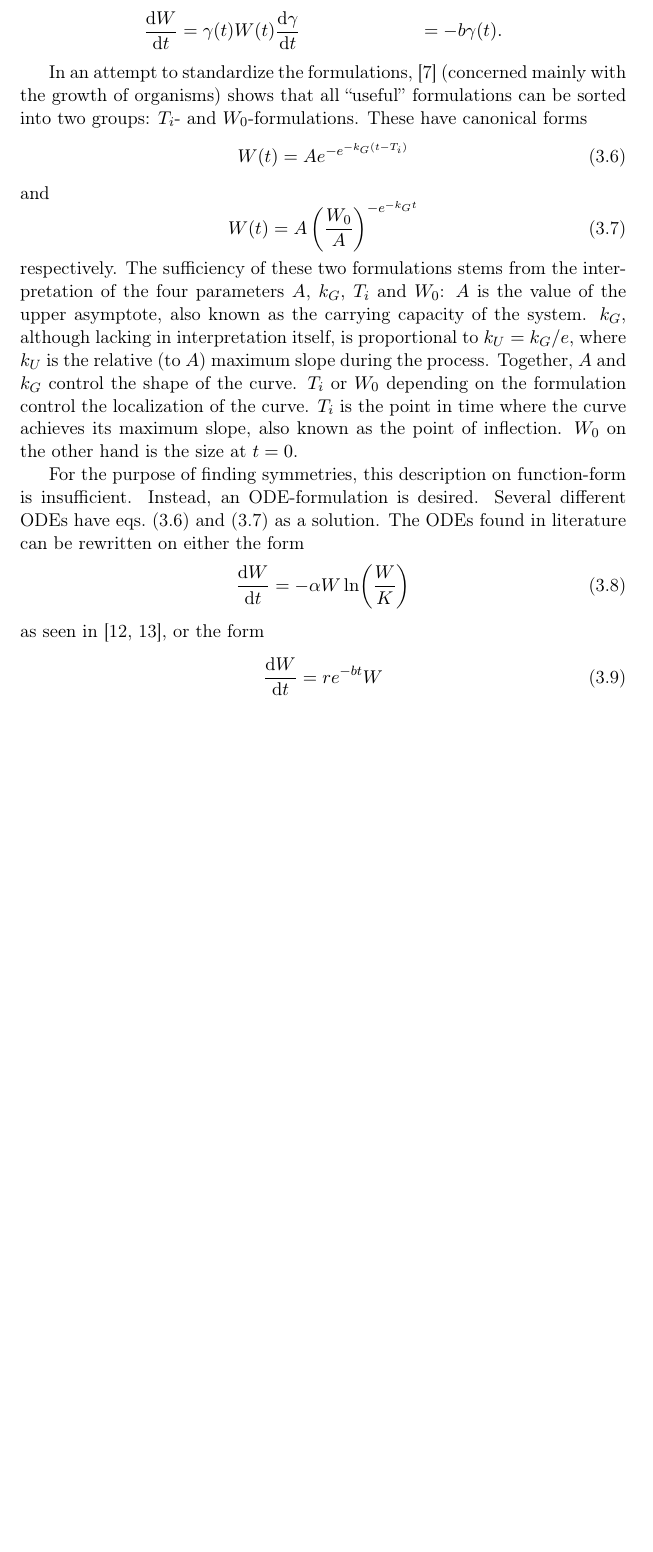
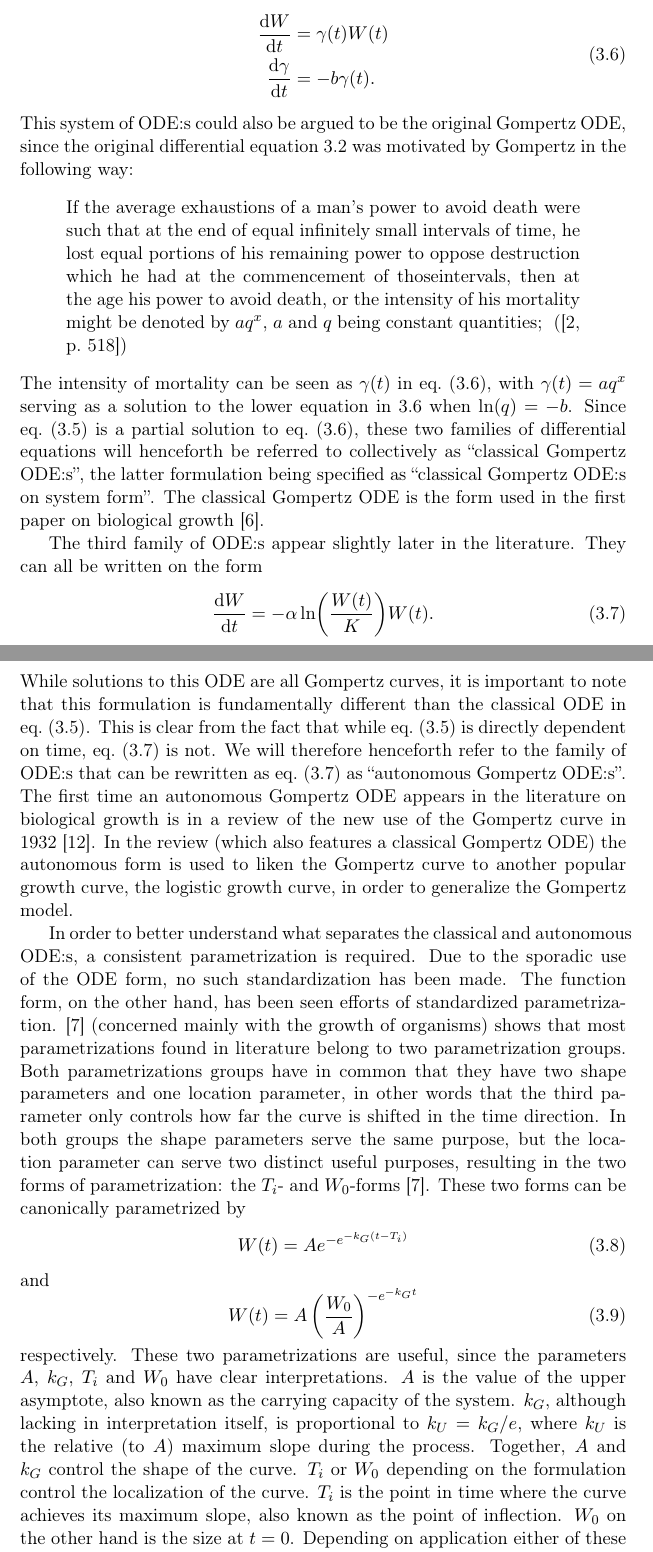
Before and after one commit to Fexilus/MVEX60-Thesis, a LaTeX thesis (thesis.tex, which reads bibliography.bib, content/gompertz.tex): part of page 14 of 17 before the commit and two parts of pages 14 and 15 of 18 after it, the two joined at a grey line, cut so that both start at the same text, the shorter picture padded with empty space. Compiled offline with pdfLaTeX.

Commit message:
Added a propper introduction to ODE types

```diff
--- a/bibliography.bib
+++ b/bibliography.bib
@@ -161,0 +168 @@
+  number={1},
--- a/content/gompertz.tex
+++ b/content/gompertz.tex
@@ -70,9 +68,39 @@ This family of ODE:s is tightly related to the second family, which can be writt
-  \dv{W}{t} &= \gamma(t) W(t)
-  \dv{\gamma}{t} &= -b \gamma(t).
-\end{align}
+In the parametrization seen in \cref{eq:rough-gompertz-classical-ode}, \(r\) should be positive for the species size \(W(t)\) to grow (as opposed to shrinking or decaying) and \(b\) should be positive for the growth to reduce over time (and thus limiting the growth).
 
-In an attempt to standardize the formulations, \cite{tjorve2017gompertz} (concerned mainly with the growth of organisms) shows that all \enquote{useful} formulations can be sorted into two groups: \(T_i\)- and \(W_0\)-formulations.
-These have canonical forms
+The first family of ODE:s is tightly related to the second family, which can be written on the form
+\begin{equation}
+  \label{eq:rough-gompertz-system-ode}
+  \begin{aligned}
+    \dv{W}{t} &= \gamma(t) W(t)\\
+    \dv{\gamma}{t} &= -b \gamma(t).
+  \end{aligned}
+\end{equation}
+This system of ODE:s could also be argued to be the original Gompertz ODE, since the original differential equation \ref{eq:original-gompertz} was motivated by Gompertz in the following way:
+\blockquote[{\cite[518]{gompertz1825nature}}]{
+  If the average exhaustions of a man's power to avoid death were such that at the end of equal infinitely small intervals of time, he lost equal portions of his remaining power to oppose destruction which he had at the commencement of thoseintervals, then at the age his power to avoid death, or the intensity of his mortality might be denoted by \(aq^x\), \(a\) and \(q\) being constant quantities;
+}
+The intensity of mortality can be seen as \(\gamma(t)\) in \cref{eq:rough-gompertz-system-ode}, with \(\gamma(t) = aq^x\) serving as a solution to the lower equation in \ref{eq:rough-gompertz-system-ode} when \(\ln(q) = -b\).
+Since \cref{eq:rough-gompertz-classical-ode} is a partial solution to \cref{eq:rough-gompertz-system-ode}, these two families of differential equations will henceforth be referred to collectively as \enquote{classical Gompertz ODE:s}, the latter formulation being specified as \enquote{classical Gompertz ODE:s on system form}.
+The classical Gompertz ODE is the form used in the first paper on biological growth \cite{davidson1928growth}.
+
+The third family of ODE:s appear slightly later in the literature.
+They can all be written on the form
+\begin{equation} \label{eq:rough-gompertz-autonomous-ode}
+  \dv{W}{t} = -\alpha \ln(\frac{W(t)}{K}) W(t).
+\end{equation}
+While solutions to this ODE are all Gompertz curves, it is important to note that this formulation is fundamentally different than the classical ODE in \cref{eq:rough-gompertz-classical-ode}.
+This is clear from the fact that while \cref{eq:rough-gompertz-classical-ode} is directly dependent on time, \cref{eq:rough-gompertz-autonomous-ode} is not.
+We will therefore henceforth refer to the family of ODE:s that can be rewritten as \cref{eq:rough-gompertz-autonomous-ode} as \enquote{autonomous Gompertz ODE:s}.
+The first time an autonomous Gompertz ODE appears in the literature on biological growth is in a review of the new use of the Gompertz curve in 1932 \cite{winsor1932gompertz}.
+In the review (which also features a classical Gompertz ODE) the autonomous form is used to liken the Gompertz curve to another popular growth curve, the logistic growth curve, in order to generalize the Gompertz model.
+
+In order to better understand what separates the classical and autonomous ODE:s, a consistent parametrization is required.
+Due to the sporadic use of the ODE form, no such standardization has been made.
+The function form, on the other hand, has been seen efforts of standardized parametrization.
+\cite{tjorve2017gompertz} (concerned mainly with the growth of organisms) shows that most parametrizations found in literature belong to two parametrization groups.
+Both parametrizations groups have in common that they have two shape parameters and one location parameter, in other words that the third parameter only controls how far the curve is shifted in the time direction.
+In both groups the shape parameters serve the same purpose, but the location parameter can serve two distinct useful purposes, resulting in the two forms of parametrization: the \(T_i\)- and \(W_0\)-forms \cite{tjorve2017gompertz}.
+These two forms can be canonically parametrized by
 \begin{equation} \label{eq:gompertz-ti-function}
   W(t) = A e^{-e^{-k_G(t-T_i)}}
 \end{equation}
@@ -81,18 +109,13 @@ and
   W(t) = A \left(\frac{W_0}{A}\right)^{-e^{-k_G t}}
 \end{equation}
 respectively.
-% TODO: Make it clear that these are just separate parametrizations
-The sufficiency of these two formulations stems from the interpretation of the four parameters \(A\), \(k_G\), \(T_i\) and \(W_0\):
+These two parametrizations are useful, since the parameters \(A\), \(k_G\), \(T_i\) and \(W_0\) have clear interpretations.
 \(A\) is the value of the upper asymptote, also known as the carrying capacity of the system.
 \(k_G\), although lacking in interpretation itself, is proportional to \(k_U = k_G / e\), where \(k_U\) is the relative (to \(A\)) maximum slope during the process.
 Together, \(A\) and \(k_G\) control the shape of the curve.
 \(T_i\) or \(W_0\) depending on the formulation control the localization of the curve.
 \(T_i\) is the point in time where the curve achieves its maximum slope, also known as the point of inflection.
+% TODO: Write about when this formulation is useful
 \(W_0\) on the other hand is the size at \(t=0\).
+Depending on application either of these two parametrizations might be useful.
 
-For the purpose of finding symmetries, this description on function-form is insufficient.
-Instead, an ODE-formulation is desired.
-Several different ODEs have \cref{eq:gompertz-ti-function,eq:gompertz-w0-function} as a solution.
-The ODEs found in literature can be rewritten on either the form
-\begin{equation} \label{eq:gompertz-og-autonomous-ode}
-  \dv{W}{t} = -\alpha W \ln(\frac{W}{K})
@@ -99,5 +126 @@ The ODEs found in literature can be rewritten on either the form
 \end{equation}
-as seen in \cite{bajzer1997tumor,delauro2014stochastic}, or the form
-\begin{equation} \label{eq:gompertz-og-nonautonomous-ode}
-  \dv{W}{t} = r e^{-b t} W
-\end{equation}
```
Also changed, not shown: bibliography.bib (10 more changed lines), content/gompertz.tex (22 more changed lines).
